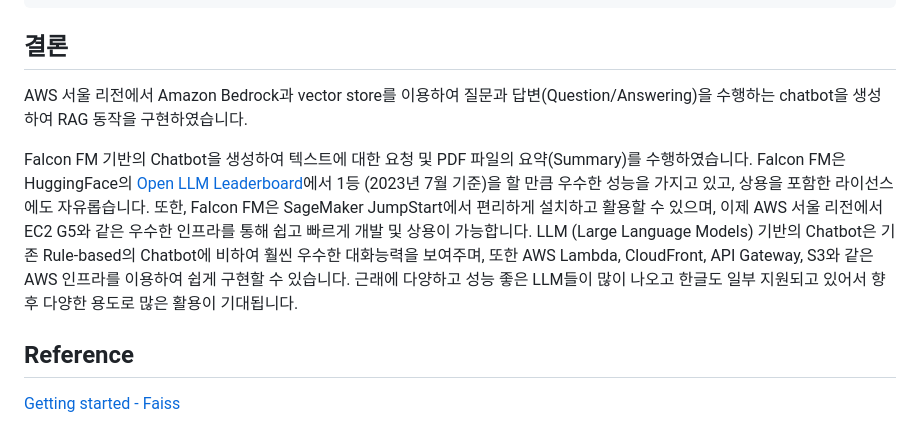
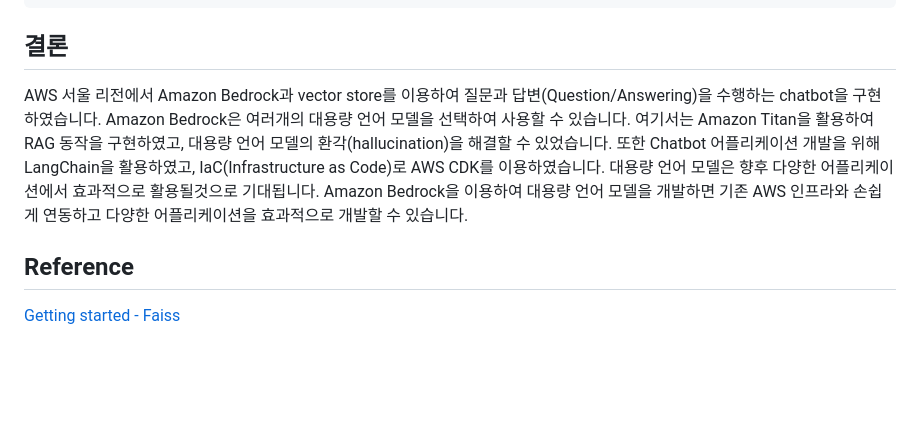
Before and after one commit to kyopark2014/question-answering-chatbot-with-vector-store, a Markdown page: README.md, the part around the change. Rendered like a GitHub page; blank space fills up the shorter version.

```diff
--- a/README.md
+++ b/README.md
@@ -321,9 +321,8 @@ cdk destroy
 
 ## 결론
 
-AWS 서울 리전에서 Amazon Bedrock과 vector store를 이용하여 질문과 답변(Question/Answering)을 수행하는 chatbot을 생성하여 RAG 동작을 구현하였습니다.
+AWS 서울 리전에서 Amazon Bedrock과 vector store를 이용하여 질문과 답변(Question/Answering)을 수행하는 chatbot을 구현하였습니다. Amazon Bedrock은 여러개의 대용량 언어 모델을 선택하여 사용할 수 있습니다. 여기서는 Amazon Titan을 활용하여 RAG 동작을 구현하였고, 대용량 언어 모델의 환각(hallucination)을 해결할 수 있었습니다. 또한 Chatbot 어플리케이션 개발을 위해 LangChain을 활용하였고, IaC(Infrastructure as Code)로 AWS CDK를 이용하였습니다. 대용량 언어 모델은 향후 다양한 어플리케이션에서 효과적으로 활용될것으로 기대됩니다. Amazon Bedrock을 이용하여 대용량 언어 모델을 개발하면 기존 AWS 인프라와 손쉽게 연동하고 다양한 어플리케이션을 효과적으로 개발할 수 있습니다.
 
-Falcon FM 기반의 Chatbot을 생성하여 텍스트에 대한 요청 및 PDF 파일의 요약(Summary)를 수행하였습니다. Falcon FM은 HuggingFace의 [Open LLM Leaderboard](https://huggingface.co/spaces/HuggingFaceH4/open_llm_leaderboard)에서 1등 (2023년 7월 기준)을 할 만큼 우수한 성능을 가지고 있고, 상용을 포함한 라이선스에도 자유롭습니다. 또한, Falcon FM은 SageMaker JumpStart에서 편리하게 설치하고 활용할 수 있으며, 이제 AWS 서울 리전에서 EC2 G5와 같은 우수한 인프라를 통해 쉽고 빠르게 개발 및 상용이 가능합니다. LLM (Large Language Models) 기반의 Chatbot은 기존 Rule-based의 Chatbot에 비하여 훨씬 우수한 대화능력을 보여주며, 또한 AWS Lambda, CloudFront, API Gateway, S3와 같은 AWS 인프라를 이용하여 쉽게 구현할 수 있습니다. 근래에 다양하고 성능 좋은 LLM들이 많이 나오고 한글도 일부 지원되고 있어서 향후 다양한 용도로 많은 활용이 기대됩니다.
 
 
 ## Reference
```
